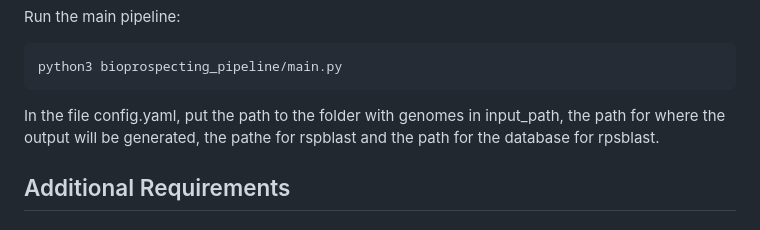
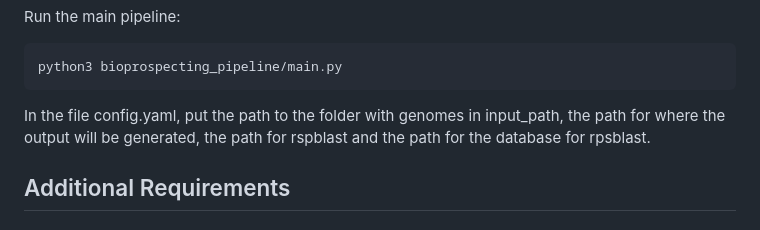
Before and after one commit to Integra-tx/Piggybac_bioprospecting_pipeline, a Markdown page: README.md, the part around the change. GitHub-like rendering.

````diff
--- a/README.md
+++ b/README.md
@@ -29,7 +29,7 @@ Run the main pipeline:
 ```bash
 python3 bioprospecting_pipeline/main.py
 ```
-In the file config.yaml, put the path to the folder with genomes in input_path, the path for where the output will be generated, the pathe for rspblast and the path for the database for rpsblast.
+In the file config.yaml, put the path to the folder with genomes in input_path, the path for where the output will be generated, the path for rspblast and the path for the database for rpsblast.
 
 ## Additional Requirements
 
````
